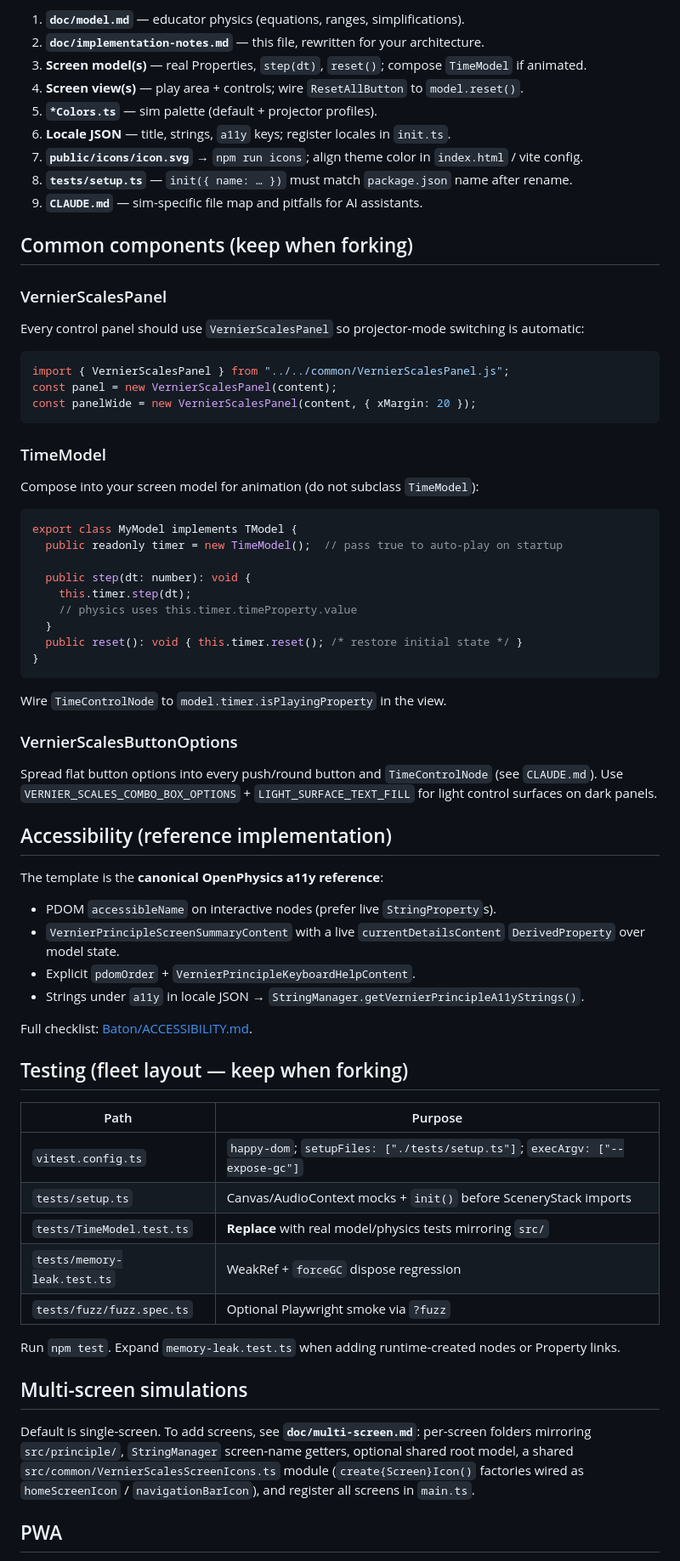
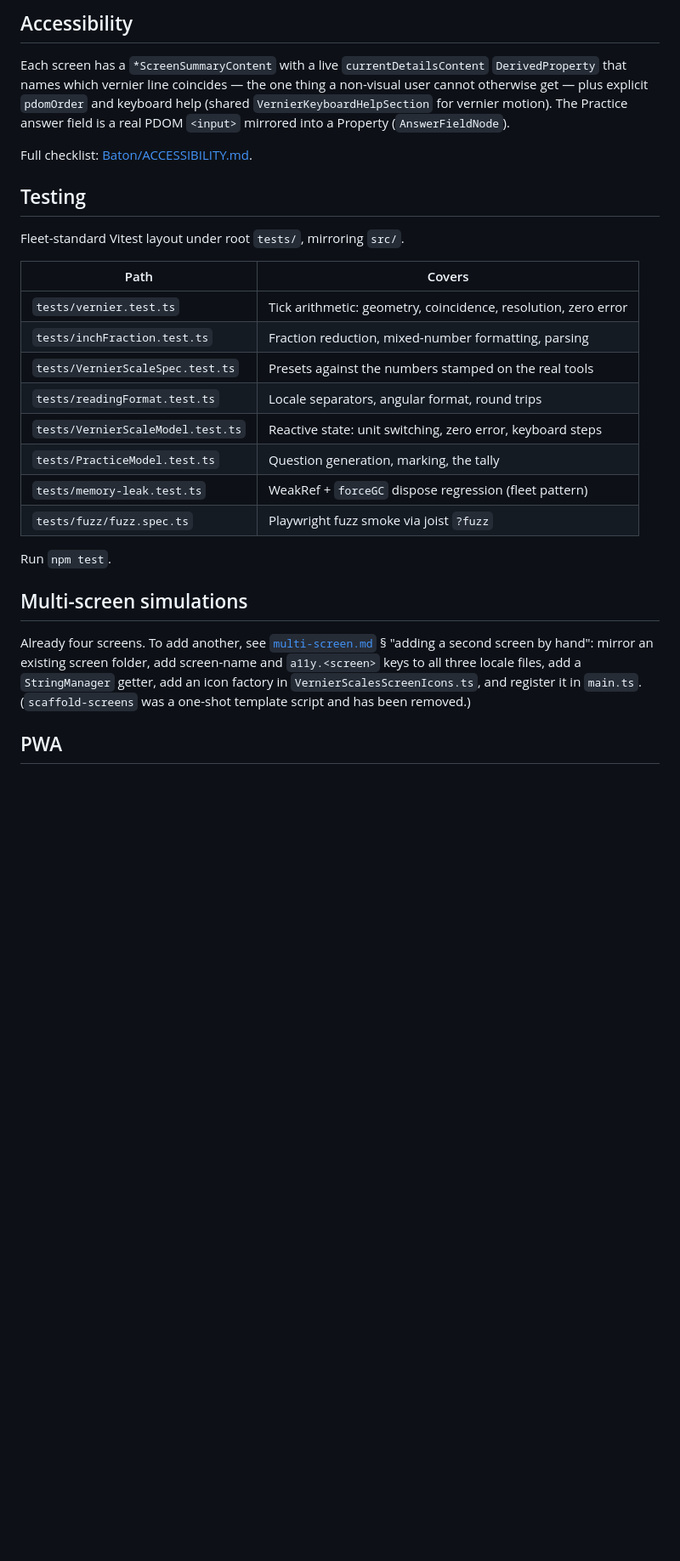
Before and after one commit to OpenPhysics/VernierScales, a Markdown page: doc/implementation-notes.md, the part around one of its changes. Shown at 85% size. Drawn GitHub-style; blank space fills up the shorter version.

````diff
--- a/doc/implementation-notes.md
+++ b/doc/implementation-notes.md
@@ -51,78 +89,38 @@ Or from the workspace: `Baton/scripts/create-sim.sh --repo MySim --name "My Simu
 
-1. **`doc/model.md`** — educator physics (equations, ranges, simplifications).
-2. **`doc/implementation-notes.md`** — this file, rewritten for your architecture.
-3. **Screen model(s)** — real Properties, `step(dt)`, `reset()`; compose `TimeModel` if animated.
-4. **Screen view(s)** — play area + controls; wire `ResetAllButton` to `model.reset()`.
-5. **`*Colors.ts`** — sim palette (default + projector profiles).
-6. **Locale JSON** — title, strings, `a11y` keys; register locales in `init.ts`.
-7. **`public/icons/icon.svg`** → `npm run icons`; align theme color in `index.html` / vite config.
-8. **`tests/setup.ts`** — `init({ name: … })` must match `package.json` name after rename.
-9. **`CLAUDE.md`** — sim-specific file map and pitfalls for AI assistants.
+## Accessibility
 
-## Common components (keep when forking)
-
-### VernierScalesPanel
-
-Every control panel should use `VernierScalesPanel` so projector-mode switching is automatic:
-
-```typescript
-import { VernierScalesPanel } from "../../common/VernierScalesPanel.js";
-const panel = new VernierScalesPanel(content);
-const panelWide = new VernierScalesPanel(content, { xMargin: 20 });
-```
-
-### TimeModel
-
-Compose into your screen model for animation (do not subclass `TimeModel`):
-
-```typescript
-export class MyModel implements TModel {
-  public readonly timer = new TimeModel();  // pass true to auto-play on startup
-
-  public step(dt: number): void {
-    this.timer.step(dt);
-    // physics uses this.timer.timeProperty.value
-  }
-  public reset(): void { this.timer.reset(); /* restore initial state */ }
-}
-```
-
-Wire `TimeControlNode` to `model.timer.isPlayingProperty` in the view.
-
-### VernierScalesButtonOptions
-
-Spread flat button options into every push/round button and `TimeControlNode` (see `CLAUDE.md`).
-Use `VERNIER_SCALES_COMBO_BOX_OPTIONS` + `LIGHT_SURFACE_TEXT_FILL` for light control surfaces on dark panels.
-
-## Accessibility (reference implementation)
-
-The template is the **canonical OpenPhysics a11y reference**:
-
-- PDOM `accessibleName` on interactive nodes (prefer live `StringProperty`s).
-- `VernierPrincipleScreenSummaryContent` with a live `currentDetailsContent` `DerivedProperty` over model state.
-- Explicit `pdomOrder` + `VernierPrincipleKeyboardHelpContent`.
-- Strings under `a11y` in locale JSON → `StringManager.getVernierPrincipleA11yStrings()`.
+Each screen has a `*ScreenSummaryContent` with a live `currentDetailsContent`
+`DerivedProperty` that names which vernier line coincides — the one thing a
+non-visual user cannot otherwise get — plus explicit `pdomOrder` and keyboard help
+(shared `VernierKeyboardHelpSection` for vernier motion). The Practice answer field
+is a real PDOM `<input>` mirrored into a Property (`AnswerFieldNode`).
 
 Full checklist: [Baton/ACCESSIBILITY.md](https://github.com/OpenPhysics/Baton/blob/main/ACCESSIBILITY.md).
 
-## Testing (fleet layout — keep when forking)
+## Testing
 
-| Path | Purpose |
+Fleet-standard Vitest layout under root `tests/`, mirroring `src/`.
+
+| Path | Covers |
 |---|---|
-| `vitest.config.ts` | `happy-dom`; `setupFiles: ["./tests/setup.ts"]`; `execArgv: ["--expose-gc"]` |
-| `tests/setup.ts` | Canvas/AudioContext mocks + `init()` before SceneryStack imports |
-| `tests/TimeModel.test.ts` | **Replace** with real model/physics tests mirroring `src/` |
-| `tests/memory-leak.test.ts` | WeakRef + `forceGC` dispose regression |
-| `tests/fuzz/fuzz.spec.ts` | Optional Playwright smoke via `?fuzz` |
+| `tests/vernier.test.ts` | Tick arithmetic: geometry, coincidence, resolution, zero error |
+| `tests/inchFraction.test.ts` | Fraction reduction, mixed-number formatting, parsing |
+| `tests/VernierScaleSpec.test.ts` | Presets against the numbers stamped on the real tools |
+| `tests/readingFormat.test.ts` | Locale separators, angular format, round trips |
+| `tests/VernierScaleModel.test.ts` | Reactive state: unit switching, zero error, keyboard steps |
+| `tests/PracticeModel.test.ts` | Question generation, marking, the tally |
+| `tests/memory-leak.test.ts` | WeakRef + `forceGC` dispose regression (fleet pattern) |
+| `tests/fuzz/fuzz.spec.ts` | Playwright fuzz smoke via joist `?fuzz` |
 
-Run `npm test`. Expand `memory-leak.test.ts` when adding runtime-created nodes or Property links.
+Run `npm test`.
 
 ## Multi-screen simulations
 
-Default is single-screen. To add screens, see **`doc/multi-screen.md`**: per-screen folders mirroring
-`src/principle/`, `StringManager` screen-name getters, optional shared root model, a shared
-`src/common/VernierScalesScreenIcons.ts` module (`create{Screen}Icon()` factories wired as
-`homeScreenIcon` / `navigationBarIcon`), and register all screens in `main.ts`.
+Already four screens. To add another, see [`multi-screen.md`](./multi-screen.md) §
+"adding a second screen by hand": mirror an existing screen folder, add screen-name
+and `a11y.<screen>` keys to all three locale files, add a `StringManager` getter, add
+an icon factory in `VernierScalesScreenIcons.ts`, and register it in `main.ts`.
+(`scaffold-screens` was a one-shot template script and has been removed.)
 
 ## PWA
 
````
Also changed, not shown: other parts of doc/implementation-notes.md (+72 -39 lines).
